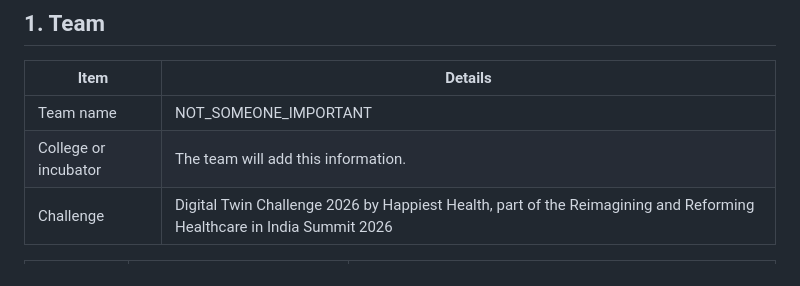
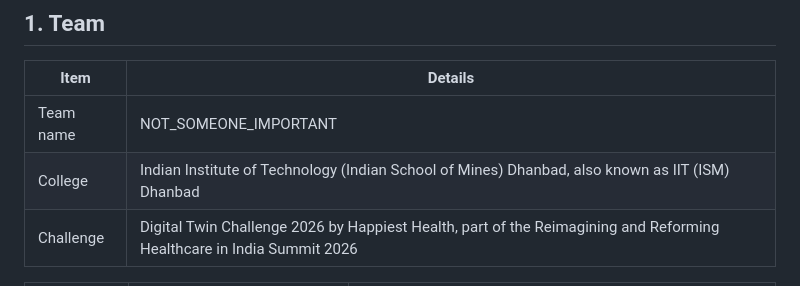
Before and after one commit to lucifer-135/Rozmarra, a Markdown page: README.md, the part around the change. GitHub-like rendering.

Commit message:
Add the college name to the team details
The README and the requirements document now name IIT (ISM) Dhanbad. All open questions in the requirements document are answered.

```diff
--- a/README.md
+++ b/README.md
@@ -15,7 +15,7 @@ Rozmarra (रोज़मर्रा) is a Hindi and Urdu word that means "ever
 | Item | Details |
 |---|---|
 | Team name | NOT_SOMEONE_IMPORTANT |
-| College or incubator | The team will add this information. |
+| College | Indian Institute of Technology (Indian School of Mines) Dhanbad, also known as IIT (ISM) Dhanbad |
 | Challenge | Digital Twin Challenge 2026 by Happiest Health, part of the Reimagining and Reforming Healthcare in India Summit 2026 |
 
 | Member | Role | Main responsibilities |
```
Also changed, not shown: docs/prd.md (+4 -7 lines).
